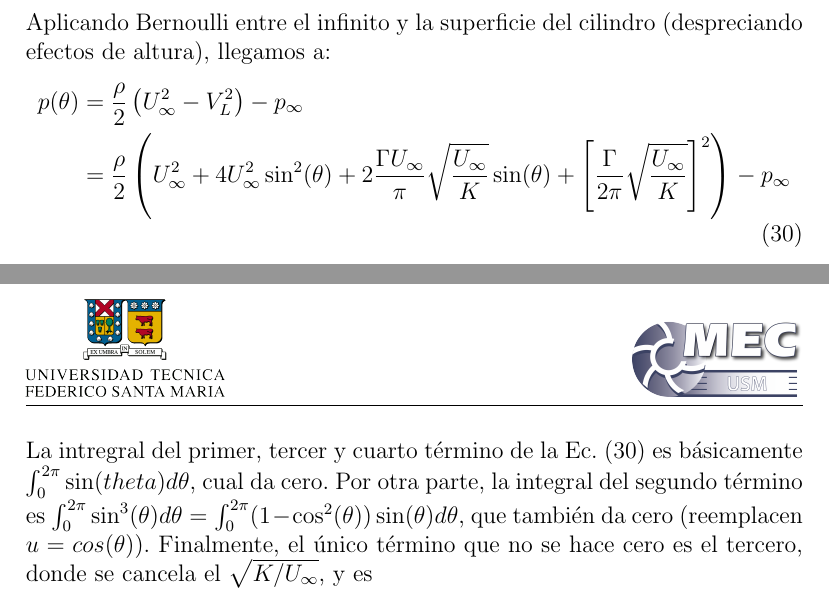
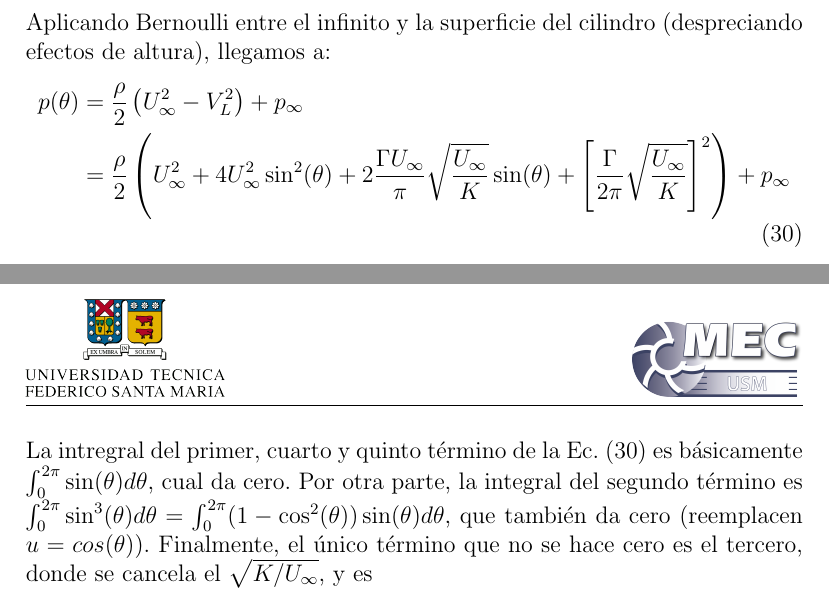
Before and after one commit to cdcooper84/mec220, a LaTeX document (apuntes/clase04/clase04.tex, which reads apuntes/clase04/material04.tex): two parts of pages 10 and 11 of 11, joined at a grey line, cut so that both start at the same text. Compiled offline with pdfLaTeX.

Commit message:
typos en clase 4

```diff
--- a/apuntes/clase04/material04.tex
+++ b/apuntes/clase04/material04.tex
@@ -339,8 +339,8 @@ V_L &= -2U_\infty\sin(\theta) - \frac{\Gamma}{2\pi}\sqrt{\frac{U_\infty}{K}}.
 Aplicando Bernoulli entre el infinito y la superficie del cilindro (despreciando efectos de altura), llegamos a:
 %
 \begin{align}\label{eq:cilindro_circ_p}
-p(\theta) &= \frac{\rho}{2}\left(U_\infty^2-V_L^2\right) - p_\infty \nonumber\\
-&= \frac{\rho}{2}\left(U_\infty^2+4U_\infty^2\sin^2(\theta) + 2\frac{\Gamma U_\infty}{\pi}\sqrt{\frac{U_\infty}{K}}\sin(\theta) + \left[\frac{\Gamma}{2\pi}\sqrt{\frac{U_\infty}{K}}\right]^2\right) - p_\infty
+p(\theta) &= \frac{\rho}{2}\left(U_\infty^2-V_L^2\right) + p_\infty \nonumber\\
+&= \frac{\rho}{2}\left(U_\infty^2+4U_\infty^2\sin^2(\theta) + 2\frac{\Gamma U_\infty}{\pi}\sqrt{\frac{U_\infty}{K}}\sin(\theta) + \left[\frac{\Gamma}{2\pi}\sqrt{\frac{U_\infty}{K}}\right]^2\right) + p_\infty
 \end{align}
 
 Diferente a la Ec. \eqref{eq:fuerza_x}, en este caso estamos interesados en calcular la componente $y$ de la fuerza, por lo tanto, la ecuación queda:
@@ -350,7 +350,7 @@ Diferente a la Ec. \eqref{eq:fuerza_x}, en este caso estamos interesados en calc
 &F_y = -\int_0^{2\pi}\left[p(\theta)\right]\sqrt{\frac{K}{U_\infty}}\sin(\theta)d\theta.
 \end{align}
 %
-La intregral del primer, tercer y cuarto término de la Ec. \eqref{eq:cilindro_circ_p} es básicamente $\int_0^{2\pi}\sin(theta)d\theta$, cual da cero.
+La intregral del primer, cuarto y quinto término de la Ec. \eqref{eq:cilindro_circ_p} es básicamente $\int_0^{2\pi}\sin(\theta)d\theta$, cual da cero.
 Por otra parte, la integral del segundo término es $\int_0^{2\pi}\sin^3(\theta)d\theta=\int_0^{2\pi}(1-\cos^2(\theta))\sin(\theta)d\theta$, que también da cero (reemplacen $u=cos(\theta)$).
 Finalmente, el único término que no se hace cero es el tercero, donde se cancela el $\sqrt{K/U_\infty}$, y es
 %
```
Also changed, not shown: apuntes/clase04/material04.tex (4 more changed lines).
